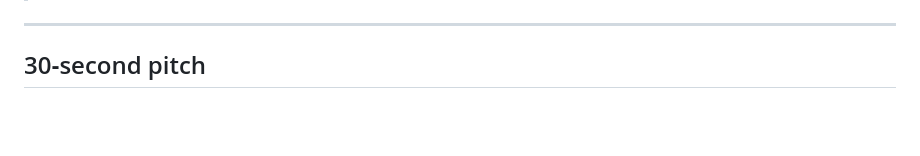
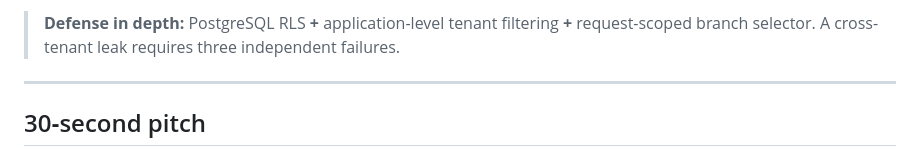
Before and after one commit to Juanllenato/prevensalud-ai-crm, a Markdown page: README.md, the part around one of its changes. GitHub-like rendering; blank space fills up the shorter version.

```diff
--- a/README.md
+++ b/README.md
@@ -24,3 +61,4 @@ https://github.com/Juanllenato/prevensalud-ai-crm/raw/main/media/crm-ai-demo.mp4
+> **Defense in depth:** PostgreSQL RLS **+** application-level tenant filtering **+** request-scoped branch selector. A cross-tenant leak requires three independent failures.
 
 ---
 
```
Also changed, not shown: other parts of README.md (+37 -0 lines).
